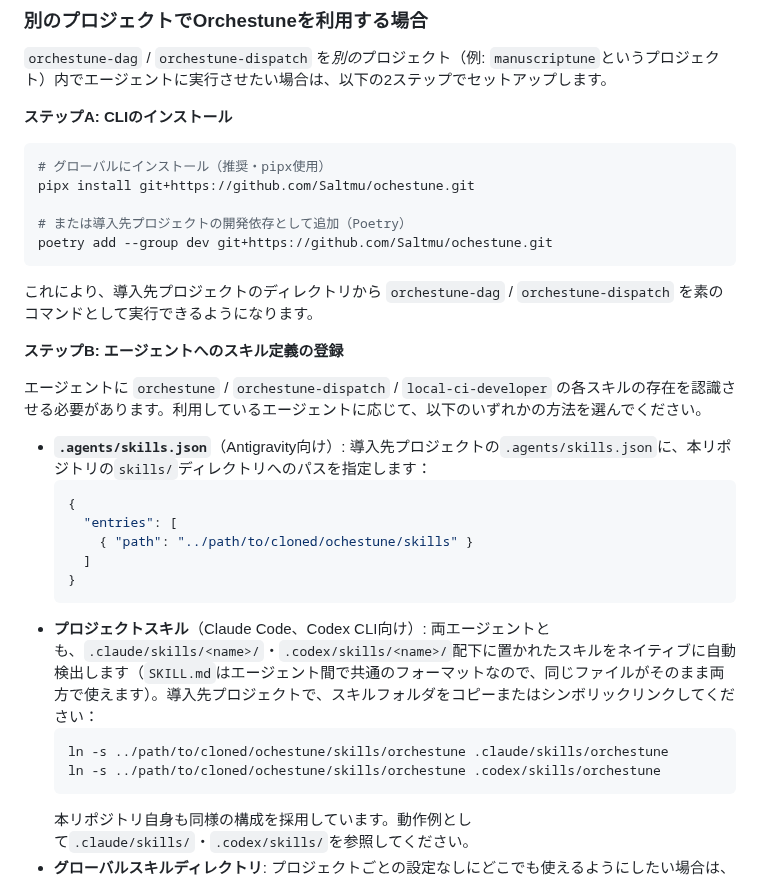
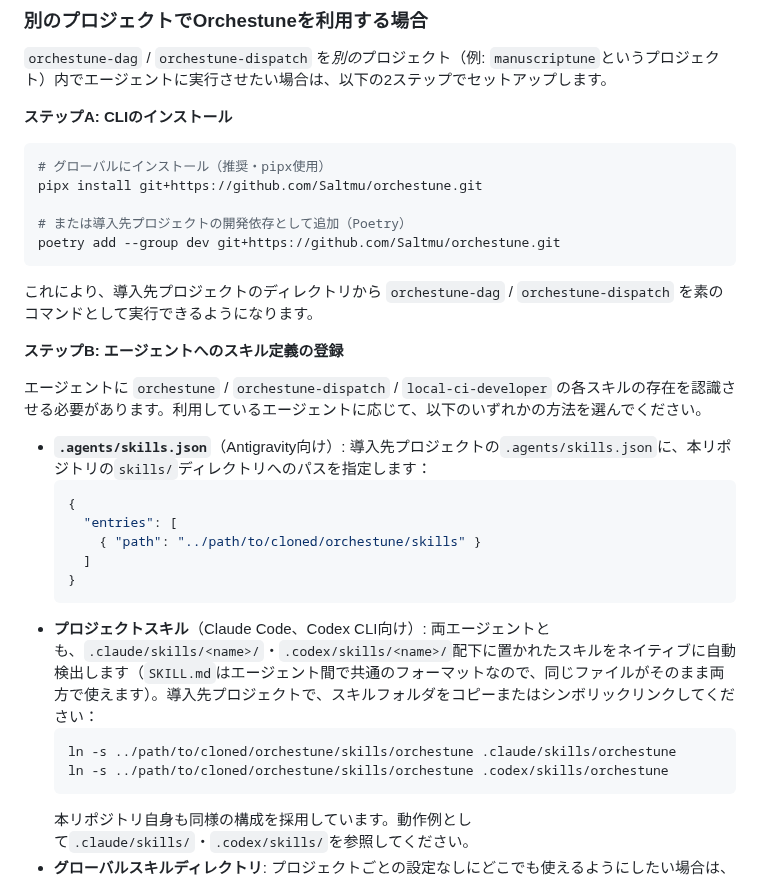
Before and after one commit to Saltmu/orchestune, a Markdown page: README.ja.md, the part around the change. Rendered like a GitHub page.

Commit message:
docs: READMEのGitHubリポジトリURL・パス例のtypoを修正 (ochestune→orchestune)
Co-Authored-By: Claude Sonnet 5 <noreply@anthropic.com>

````diff
--- a/README.ja.md
+++ b/README.ja.md
@@ -40,10 +40,10 @@ Python 3.12以上、Poetry、GitHub CLI（`gh auth status`）がインストー
 
 ```bash
 # グローバルにインストール（推奨・pipx使用）
-pipx install git+https://github.com/Saltmu/ochestune.git
+pipx install git+https://github.com/Saltmu/orchestune.git
 
 # または導入先プロジェクトの開発依存として追加（Poetry）
-poetry add --group dev git+https://github.com/Saltmu/ochestune.git
+poetry add --group dev git+https://github.com/Saltmu/orchestune.git
 ```
 
 これにより、導入先プロジェクトのディレクトリから `orchestune-dag` / `orchestune-dispatch` を素のコマンドとして実行できるようになります。
@@ -56,14 +56,14 @@ poetry add --group dev git+https://github.com/Saltmu/ochestune.git
   ```json
   {
     "entries": [
-      { "path": "../path/to/cloned/ochestune/skills" }
+      { "path": "../path/to/cloned/orchestune/skills" }
     ]
   }
   ```
 - **プロジェクトスキル**（Claude Code、Codex CLI向け）: 両エージェントとも、`.claude/skills/<name>/`・`.codex/skills/<name>/`配下に置かれたスキルをネイティブに自動検出します（`SKILL.md`はエージェント間で共通のフォーマットなので、同じファイルがそのまま両方で使えます）。導入先プロジェクトで、スキルフォルダをコピーまたはシンボリックリンクしてください：
   ```bash
-  ln -s ../path/to/cloned/ochestune/skills/orchestune .claude/skills/orchestune
-  ln -s ../path/to/cloned/ochestune/skills/orchestune .codex/skills/orchestune
+  ln -s ../path/to/cloned/orchestune/skills/orchestune .claude/skills/orchestune
+  ln -s ../path/to/cloned/orchestune/skills/orchestune .codex/skills/orchestune
   ```
   本リポジトリ自身も同様の構成を採用しています。動作例として`.claude/skills/`・`.codex/skills/`を参照してください。
 - **グローバルスキルディレクトリ**: プロジェクトごとの設定なしにどこでも使えるようにしたい場合は、スキルフォルダをエージェントのグローバルスキルディレクトリに配置（またはシンボリックリンク作成）します（例: Claude Codeの場合 `~/.claude/skills/orchestune/`、Codex CLIの場合 `~/.codex/skills/orchestune/`）。
````
Also changed, not shown: README.md (+5 -5 lines).
